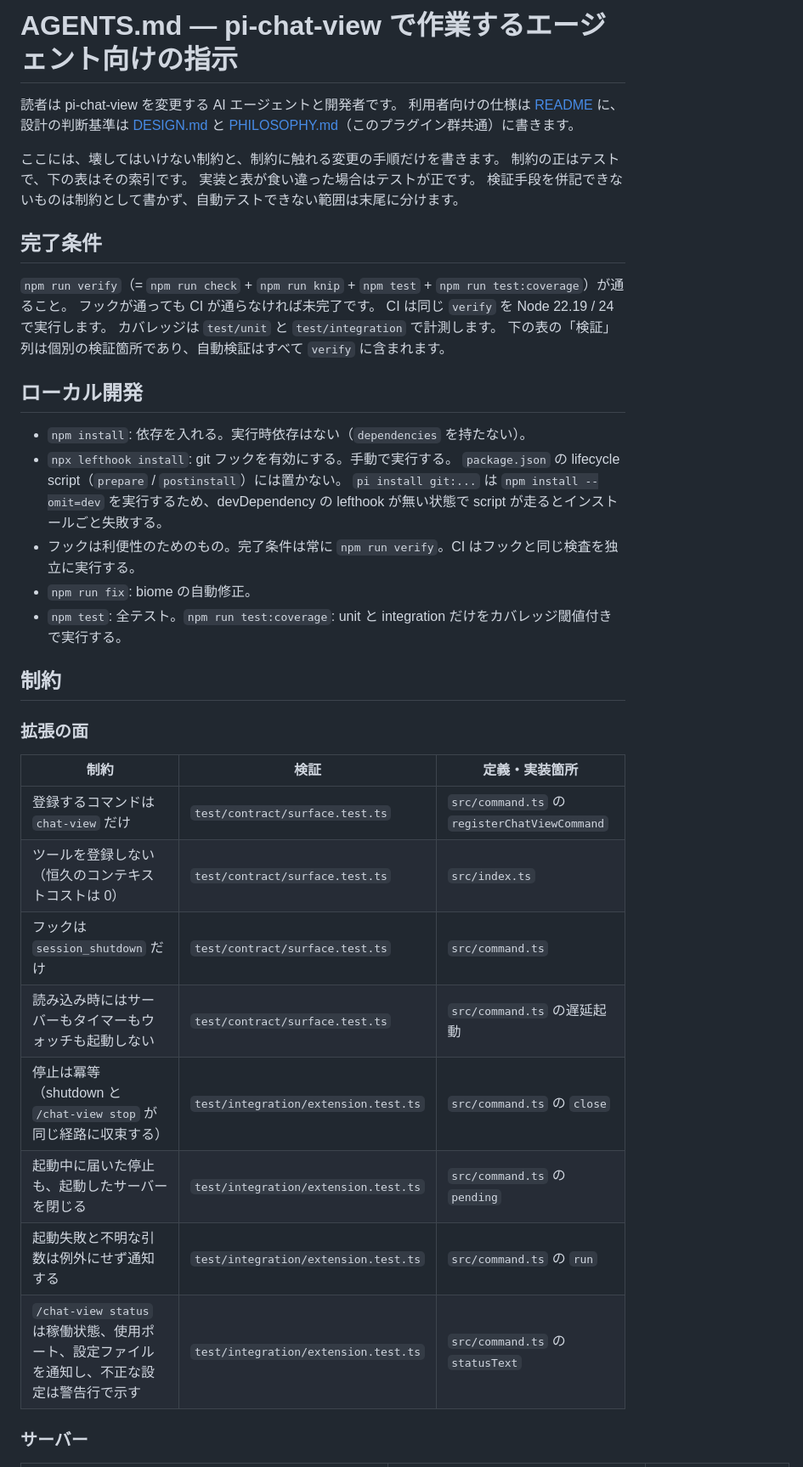
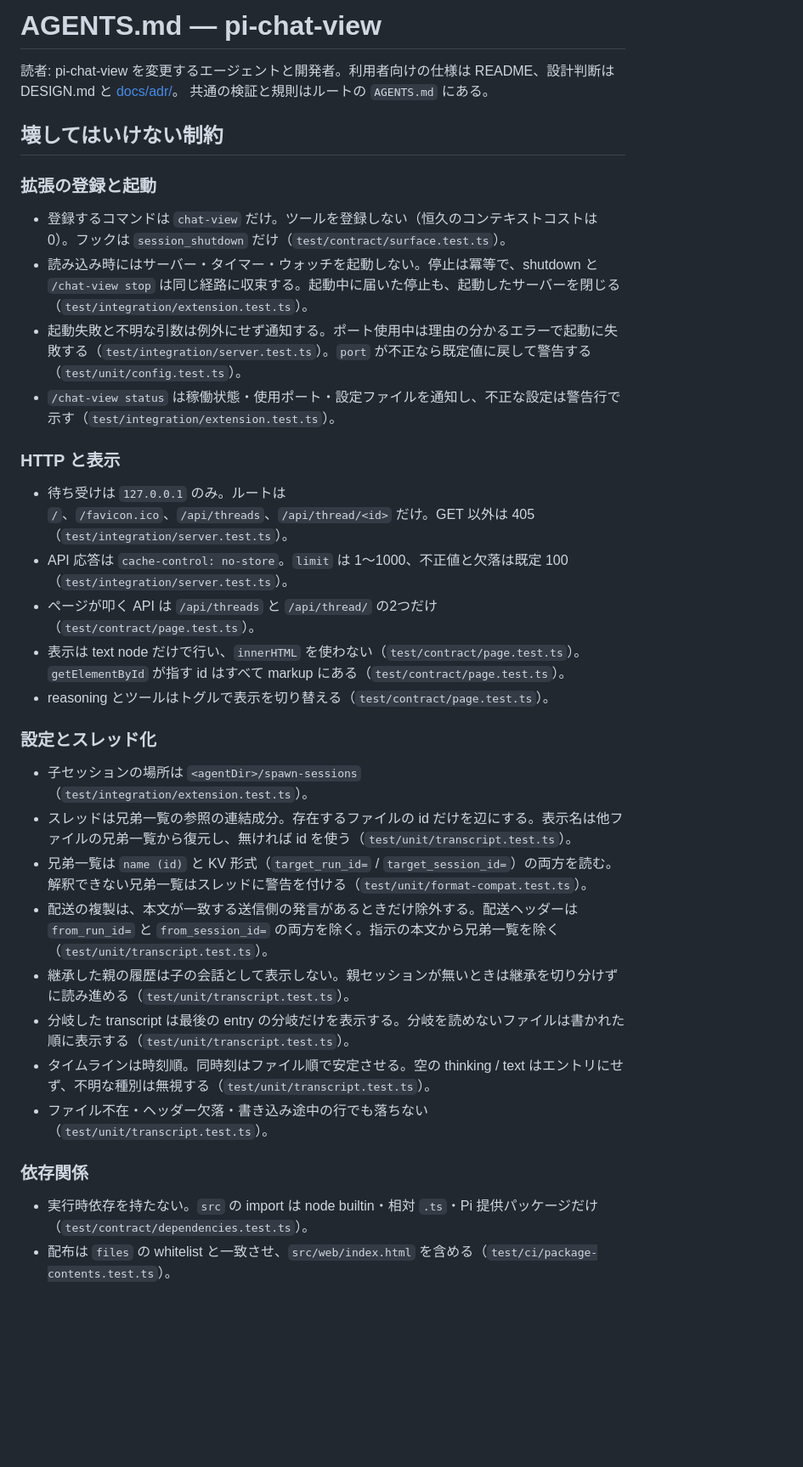
Before and after one commit to kurowashi/pi-chat-view, a Markdown page: AGENTS.md, the part around one of its changes. Shown at 85% size. Rendered like a GitHub page; blank space fills up the shorter version.

Commit message:
Rewrite AGENTS.md around repo-specific constraints

```diff
--- a/AGENTS.md
+++ b/AGENTS.md
@@ -1,45 +1,38 @@
-# AGENTS.md — pi-chat-view で作業するエージェント向けの指示
+# AGENTS.md — pi-chat-view
 
-読者は pi-chat-view を変更する AI エージェントと開発者です。
-利用者向けの仕様は [README](README.md) に、設計の判断基準は [DESIGN.md](DESIGN.md) と [PHILOSOPHY.md](PHILOSOPHY.md)（このプラグイン群共通）に書きます。
+読者: pi-chat-view を変更するエージェントと開発者。利用者向けの仕様は README、設計判断は DESIGN.md と [docs/adr/](docs/adr/)。
+共通の検証と規則はルートの `AGENTS.md` にある。
 
-ここには、壊してはいけない制約と、制約に触れる変更の手順だけを書きます。
-制約の正はテストで、下の表はその索引です。
-実装と表が食い違った場合はテストが正です。
-検証手段を併記できないものは制約として書かず、自動テストできない範囲は末尾に分けます。
+## 壊してはいけない制約
 
-## 完了条件
+### 拡張の登録と起動
 
-`npm run verify`（= `npm run check` + `npm run knip` + `npm test` + `npm run test:coverage`）が通ること。
-フックが通っても CI が通らなければ未完了です。
-CI は同じ `verify` を Node 22.19 / 24 で実行します。
-カバレッジは `test/unit` と `test/integration` で計測します。
-下の表の「検証」列は個別の検証箇所であり、自動検証はすべて `verify` に含まれます。
+- 登録するコマンドは `chat-view` だけ。ツールを登録しない（恒久のコンテキストコストは 0）。フックは `session_shutdown` だけ（`test/contract/surface.test.ts`）。
+- 読み込み時にはサーバー・タイマー・ウォッチを起動しない。停止は冪等で、shutdown と `/chat-view stop` は同じ経路に収束する。起動中に届いた停止も、起動したサーバーを閉じる（`test/integration/extension.test.ts`）。
+- 起動失敗と不明な引数は例外にせず通知する。ポート使用中は理由の分かるエラーで起動に失敗する（`test/integration/server.test.ts`）。`port` が不正なら既定値に戻して警告する（`test/unit/config.test.ts`）。
+- `/chat-view status` は稼働状態・使用ポート・設定ファイルを通知し、不正な設定は警告行で示す（`test/integration/extension.test.ts`）。
 
-## ローカル開発
+### HTTP と表示
 
-- `npm install`: 依存を入れる。実行時依存はない（`dependencies` を持たない）。
-- `npx lefthook install`: git フックを有効にする。手動で実行する。
-  `package.json` の lifecycle script（`prepare` / `postinstall`）には置かない。
-  `pi install git:...` は `npm install --omit=dev` を実行するため、devDependency の lefthook が無い状態で script が走るとインストールごと失敗する。
-- フックは利便性のためのもの。完了条件は常に `npm run verify`。CI はフックと同じ検査を独立に実行する。
-- `npm run fix`: biome の自動修正。
-- `npm test`: 全テスト。`npm run test:coverage`: unit と integration だけをカバレッジ閾値付きで実行する。
+- 待ち受けは `127.0.0.1` のみ。ルートは `/`、`/favicon.ico`、`/api/threads`、`/api/thread/<id>` だけ。GET 以外は 405（`test/integration/server.test.ts`）。
+- API 応答は `cache-control: no-store`。`limit` は 1〜1000、不正値と欠落は既定 100（`test/integration/server.test.ts`）。
+- ページが叩く API は `/api/threads` と `/api/thread/` の2つだけ（`test/contract/page.test.ts`）。
+- 表示は text node だけで行い、`innerHTML` を使わない（`test/contract/page.test.ts`）。`getElementById` が指す id はすべて markup にある（`test/contract/page.test.ts`）。
+- reasoning とツールはトグルで表示を切り替える（`test/contract/page.test.ts`）。
 
-## 制約
+### 設定とスレッド化
 
-### 拡張の面
+- 子セッションの場所は `<agentDir>/spawn-sessions`（`test/integration/extension.test.ts`）。
+- スレッドは兄弟一覧の参照の連結成分。存在するファイルの id だけを辺にする。表示名は他ファイルの兄弟一覧から復元し、無ければ id を使う（`test/unit/transcript.test.ts`）。
+- 兄弟一覧は `name (id)` と KV 形式（`target_run_id=` / `target_session_id=`）の両方を読む。解釈できない兄弟一覧はスレッドに警告を付ける（`test/unit/format-compat.test.ts`）。
+- 配送の複製は、本文が一致する送信側の発言があるときだけ除外する。配送ヘッダーは `from_run_id=` と `from_session_id=` の両方を除く。指示の本文から兄弟一覧を除く（`test/unit/transcript.test.ts`）。
+- 継承した親の履歴は子の会話として表示しない。親セッションが無いときは継承を切り分けずに読み進める（`test/unit/transcript.test.ts`）。
+- 分岐した transcript は最後の entry の分岐だけを表示する。分岐を読めないファイルは書かれた順に表示する（`test/unit/transcript.test.ts`）。
+- タイムラインは時刻順。同時刻はファイル順で安定させる。空の thinking / text はエントリにせず、不明な種別は無視する（`test/unit/transcript.test.ts`）。
+- ファイル不在・ヘッダー欠落・書き込み途中の行でも落ちない（`test/unit/transcript.test.ts`）。
 
-| 制約 | 検証 | 定義・実装箇所 |
-|---|---|---|
-| 登録するコマンドは `chat-view` だけ | `test/contract/surface.test.ts` | `src/command.ts` の `registerChatViewCommand` |
-| ツールを登録しない（恒久のコンテキストコストは 0） | `test/contract/surface.test.ts` | `src/index.ts` |
-| フックは `session_shutdown` だけ | `test/contract/surface.test.ts` | `src/command.ts` |
-| 読み込み時にはサーバーもタイマーもウォッチも起動しない | `test/contract/surface.test.ts` | `src/command.ts` の遅延起動 |
-| 停止は冪等（shutdown と `/chat-view stop` が同じ経路に収束する） | `test/integration/extension.test.ts` | `src/command.ts` の `close` |
-| 起動中に届いた停止も、起動したサーバーを閉じる | `test/integration/extension.test.ts` | `src/command.ts` の `pending` |
-| 起動失敗と不明な引数は例外にせず通知する | `test/integration/extension.test.ts` | `src/command.ts` の `run` |
-| `/chat-view status` は稼働状態、使用ポート、設定ファイルを通知し、不正な設定は警告行で示す | `test/integration/extension.test.ts` | `src/command.ts` の `statusText` |
+### 依存関係
 
-### サーバー
+- 実行時依存を持たない。`src` の import は node builtin・相対 `.ts`・Pi 提供パッケージだけ（`test/contract/dependencies.test.ts`）。
+- 配布は `files` の whitelist と一致させ、`src/web/index.html` を含める（`test/ci/package-contents.test.ts`）。
 
```
Also changed, not shown: other parts of AGENTS.md (+5 -53 lines).
